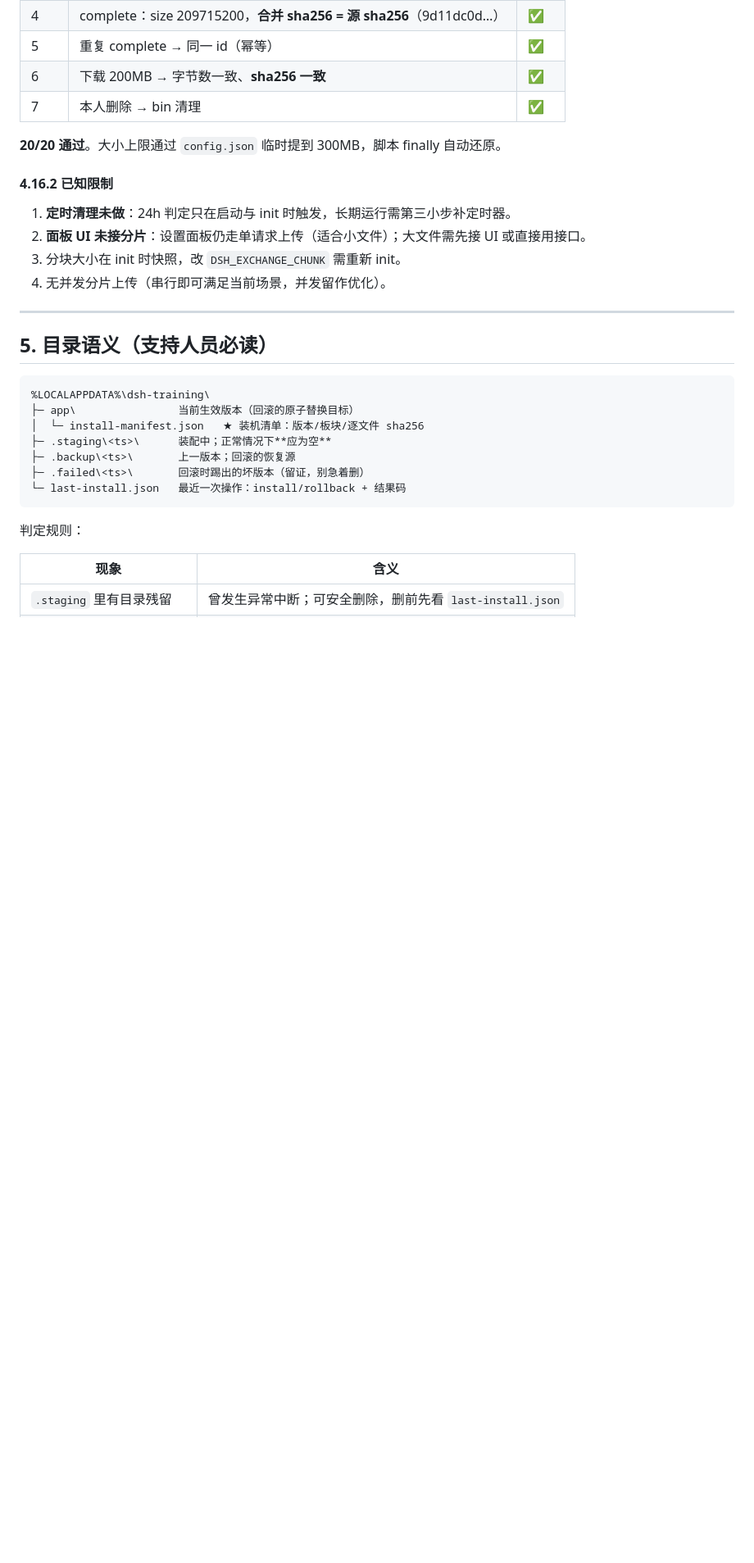
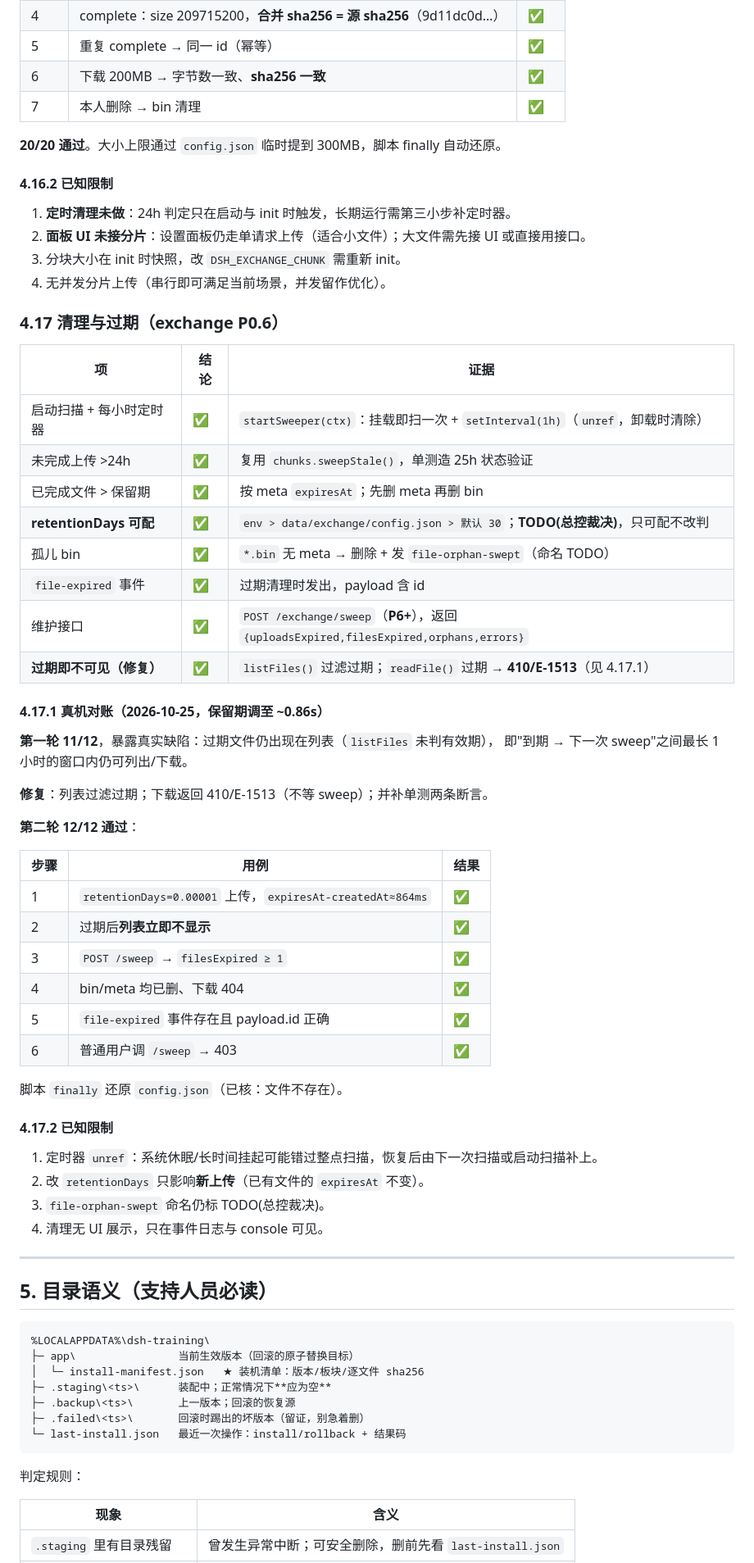
Before and after one commit to TxzF2/Zeyuan, a Markdown page: docs/验收与回退手册.md, the part around the change. Shown at 82% size. Drawn GitHub-style; blank space fills up the shorter version.

Commit message:
docs(exchange): 清理与过期真机对账（12/12；记录过期守卫缺陷与修复）

```diff
--- a/docs/验收与回退手册.md
+++ b/docs/验收与回退手册.md
@@ -546,6 +546,46 @@ tasks:task-accepted(0004, to=bob)
 4. 无并发分片上传（串行即可满足当前场景，并发留作优化）。
 
 
+### 4.17 清理与过期（exchange P0.6）
+
+| 项 | 结论 | 证据 |
+|---|---|---|
+| 启动扫描 + 每小时定时器 | ✅ | `startSweeper(ctx)`：挂载即扫一次 + `setInterval(1h)`（`unref`，卸载时清除） |
+| 未完成上传 >24h | ✅ | 复用 `chunks.sweepStale()`，单测造 25h 状态验证 |
+| 已完成文件 > 保留期 | ✅ | 按 meta `expiresAt`；先删 meta 再删 bin |
+| **retentionDays 可配** | ✅ | `env > data/exchange/config.json > 默认 30`；**TODO(总控裁决)**，只可配不改判 |
+| 孤儿 bin | ✅ | `*.bin` 无 meta → 删除 + 发 `file-orphan-swept`（命名 TODO） |
+| `file-expired` 事件 | ✅ | 过期清理时发出，payload 含 id |
+| 维护接口 | ✅ | `POST /exchange/sweep`（**P6+**），返回 `{uploadsExpired,filesExpired,orphans,errors}` |
+| **过期即不可见（修复）** | ✅ | `listFiles()` 过滤过期；`readFile()` 过期 → **410/E-1513**（见 4.17.1） |
+
+#### 4.17.1 真机对账（2026-10-25，保留期调至 ~0.86s）
+
+**第一轮 11/12**，暴露真实缺陷：过期文件仍出现在列表（`listFiles` 未判有效期），
+即"到期 → 下一次 sweep"之间最长 1 小时的窗口内仍可列出/下载。
+
+**修复**：列表过滤过期；下载返回 410/E-1513（不等 sweep）；并补单测两条断言。
+
+**第二轮 12/12 通过**：
+
+| 步骤 | 用例 | 结果 |
+|---|---|---|
+| 1 | `retentionDays=0.00001` 上传，`expiresAt-createdAt≈864ms` | ✅ |
+| 2 | 过期后**列表立即不显示** | ✅ |
+| 3 | `POST /sweep` → `filesExpired ≥ 1` | ✅ |
+| 4 | bin/meta 均已删、下载 404 | ✅ |
+| 5 | `file-expired` 事件存在且 payload.id 正确 | ✅ |
+| 6 | 普通用户调 `/sweep` → 403 | ✅ |
+
+脚本 `finally` 还原 `config.json`（已核：文件不存在）。
+
+#### 4.17.2 已知限制
+
+1. 定时器 `unref`：系统休眠/长时间挂起可能错过整点扫描，恢复后由下一次扫描或启动扫描补上。
+2. 改 `retentionDays` 只影响**新上传**（已有文件的 `expiresAt` 不变）。
+3. `file-orphan-swept` 命名仍标 TODO(总控裁决)。
+4. 清理无 UI 展示，只在事件日志与 console 可见。
+
 ---
 
 ## 5. 目录语义（支持人员必读）
```
Also changed, not shown: docs/安装包构建说明.md (+3 -3 lines), docs/板块架构契约.md (+1 -1 lines).
